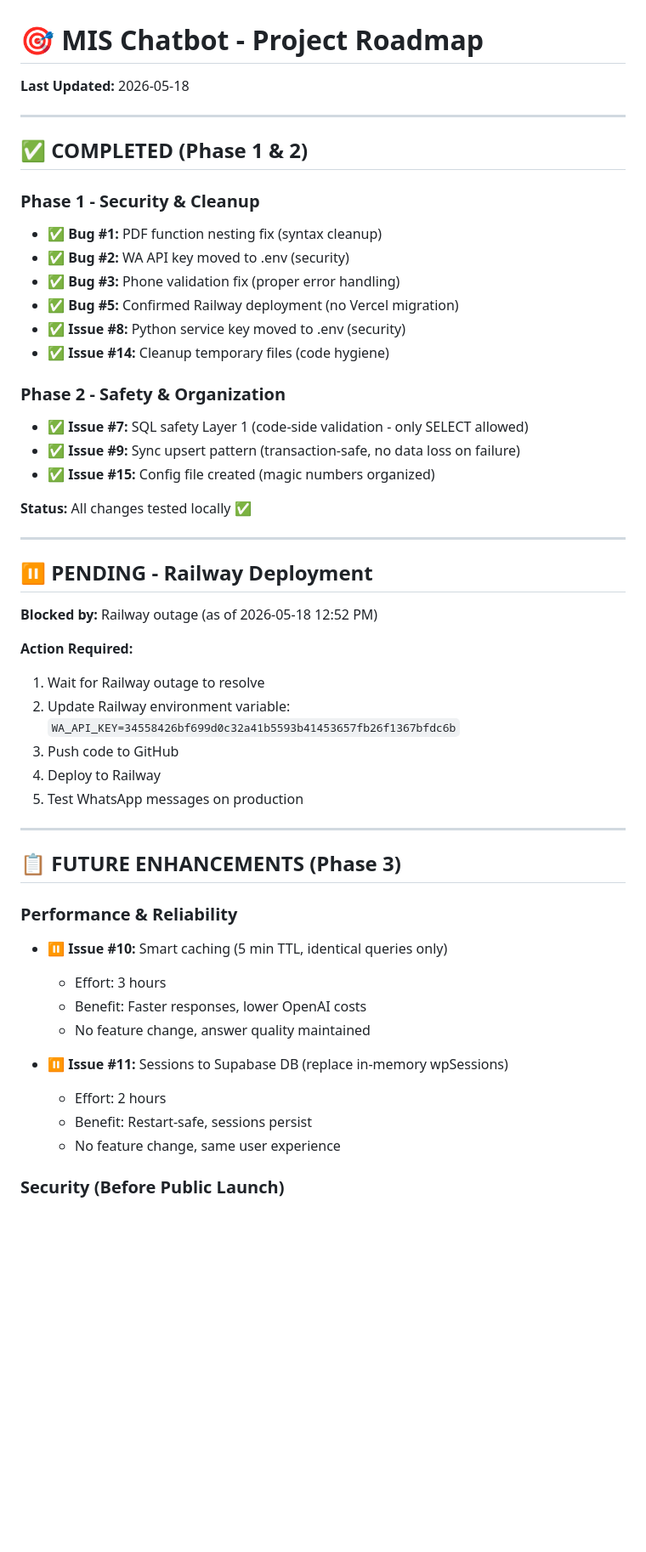
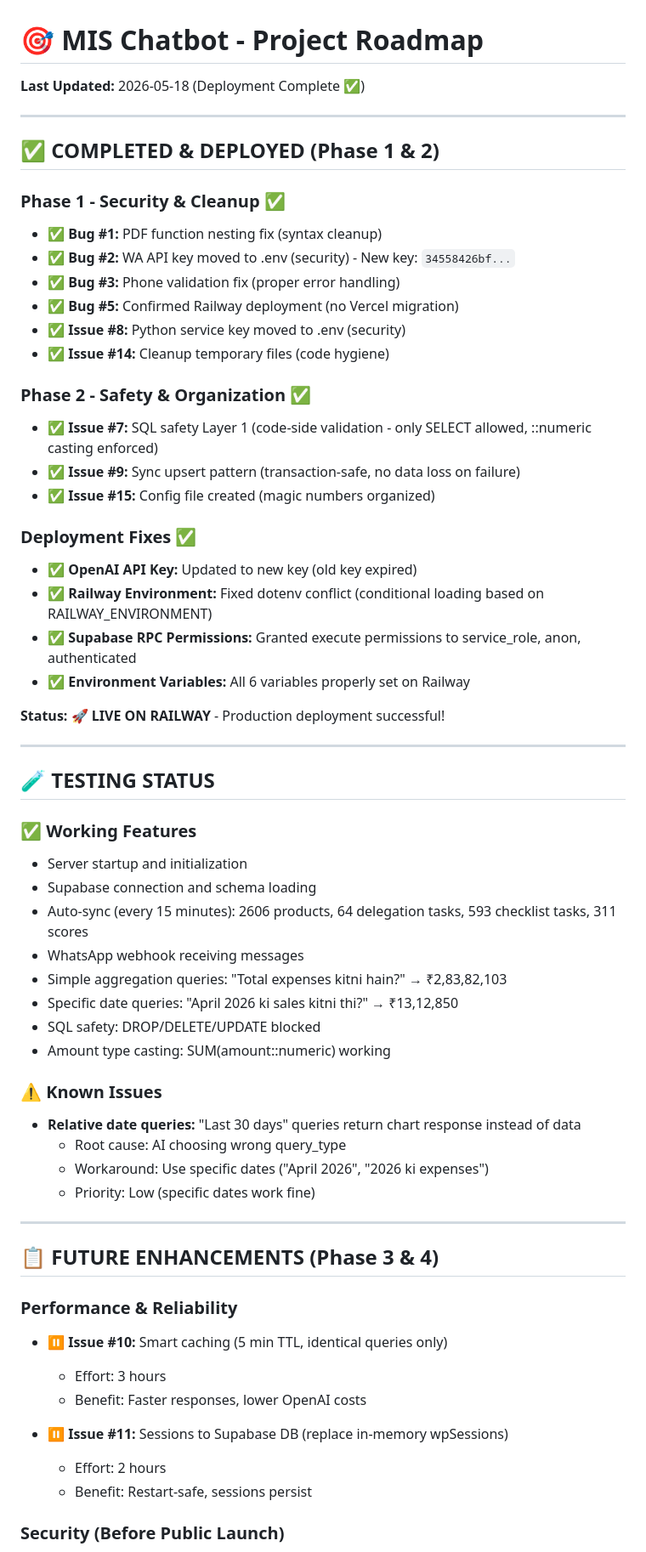
Before and after one commit to saranshrajput01/mis-chatbot, a Markdown page: PROJECT_ROADMAP.md, the part around one of its changes. Shown at 85% size. Drawn GitHub-style; blank space fills up the shorter version.

```diff
--- a/PROJECT_ROADMAP.md
+++ b/PROJECT_ROADMAP.md
@@ -1,52 +1,63 @@
 # 🎯 MIS Chatbot - Project Roadmap
 
-**Last Updated:** 2026-05-18
+**Last Updated:** 2026-05-18 (Deployment Complete ✅)
 
 ---
 
-## ✅ COMPLETED (Phase 1 & 2)
+## ✅ COMPLETED & DEPLOYED (Phase 1 & 2)
 
-### Phase 1 - Security & Cleanup
+### Phase 1 - Security & Cleanup ✅
 - ✅ **Bug #1:** PDF function nesting fix (syntax cleanup)
-- ✅ **Bug #2:** WA API key moved to .env (security)
+- ✅ **Bug #2:** WA API key moved to .env (security) - New key: `34558426bf...`
 - ✅ **Bug #3:** Phone validation fix (proper error handling)
 - ✅ **Bug #5:** Confirmed Railway deployment (no Vercel migration)
 - ✅ **Issue #8:** Python service key moved to .env (security)
 - ✅ **Issue #14:** Cleanup temporary files (code hygiene)
 
-### Phase 2 - Safety & Organization
-- ✅ **Issue #7:** SQL safety Layer 1 (code-side validation - only SELECT allowed)
+### Phase 2 - Safety & Organization ✅
+- ✅ **Issue #7:** SQL safety Layer 1 (code-side validation - only SELECT allowed, ::numeric casting enforced)
 - ✅ **Issue #9:** Sync upsert pattern (transaction-safe, no data loss on failure)
 - ✅ **Issue #15:** Config file created (magic numbers organized)
 
-**Status:** All changes tested locally ✅
+### Deployment Fixes ✅
+- ✅ **OpenAI API Key:** Updated to new key (old key expired)
+- ✅ **Railway Environment:** Fixed dotenv conflict (conditional loading based on RAILWAY_ENVIRONMENT)
+- ✅ **Supabase RPC Permissions:** Granted execute permissions to service_role, anon, authenticated
+- ✅ **Environment Variables:** All 6 variables properly set on Railway
+
+**Status:** 🚀 **LIVE ON RAILWAY** - Production deployment successful!
 
 ---
 
-## ⏸️ PENDING - Railway Deployment
+## 🧪 TESTING STATUS
 
-**Blocked by:** Railway outage (as of 2026-05-18 12:52 PM)
+### ✅ Working Features
+- Server startup and initialization
+- Supabase connection and schema loading
+- Auto-sync (every 15 minutes): 2606 products, 64 delegation tasks, 593 checklist tasks, 311 scores
+- WhatsApp webhook receiving messages
+- Simple aggregation queries: "Total expenses kitni hain?" → ₹2,83,82,103
+- Specific date queries: "April 2026 ki sales kitni thi?" → ₹13,12,850
+- SQL safety: DROP/DELETE/UPDATE blocked
+- Amount type casting: SUM(amount::numeric) working
 
-**Action Required:**
-1. Wait for Railway outage to resolve
-2. Update Railway environment variable: `WA_API_KEY=34558426bf699d0c32a41b5593b41453657fb26f1367bfdc6b`
-3. Push code to GitHub
-4. Deploy to Railway
-5. Test WhatsApp messages on production
+### ⚠️ Known Issues
+- **Relative date queries:** "Last 30 days" queries return chart response instead of data
+  - Root cause: AI choosing wrong query_type
+  - Workaround: Use specific dates ("April 2026", "2026 ki expenses")
+  - Priority: Low (specific dates work fine)
 
 ---
 
-## 📋 FUTURE ENHANCEMENTS (Phase 3)
+## 📋 FUTURE ENHANCEMENTS (Phase 3 & 4)
 
 ### Performance & Reliability
 - ⏸️ **Issue #10:** Smart caching (5 min TTL, identical queries only)
   - Effort: 3 hours
   - Benefit: Faster responses, lower OpenAI costs
-  - No feature change, answer quality maintained
 
 - ⏸️ **Issue #11:** Sessions to Supabase DB (replace in-memory wpSessions)
   - Effort: 2 hours
   - Benefit: Restart-safe, sessions persist
-  - No feature change, same user experience
 
 ### Security (Before Public Launch)
```
Also changed, not shown: other parts of PROJECT_ROADMAP.md (+18 -41 lines), PROJECT_OVERVIEW.md (+13 -10 lines).
